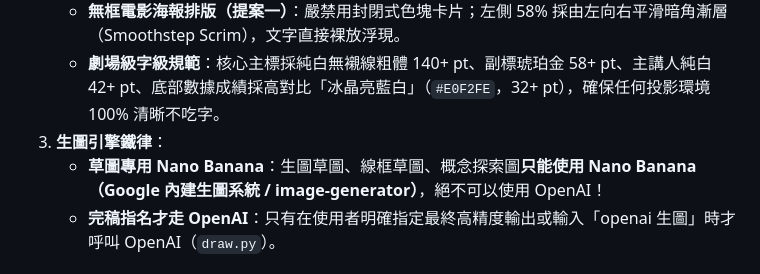
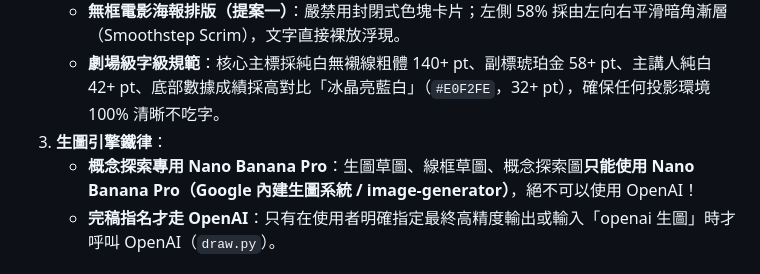
Before and after one commit to garfiwang/health-management-45days, a Markdown page: AGENTS.md, the part around the change. GitHub-like rendering.

```diff
--- a/AGENTS.md
+++ b/AGENTS.md
@@ -43,7 +43,7 @@ Rich 與 Carolyn 雙人健康管理 45 天計畫。核心目標是在 45 天內
    - **無框電影海報排版（提案一）**：嚴禁用封閉式色塊卡片；左側 58% 採由左向右平滑暗角漸層（Smoothstep Scrim），文字直接裸放浮現。
    - **劇場級字級規範**：核心主標採純白無襯線粗體 140+ pt、副標琥珀金 58+ pt、主講人純白 42+ pt、底部數據成績採高對比「冰晶亮藍白」（`#E0F2FE`，32+ pt），確保任何投影環境 100% 清晰不吃字。
 3. **生圖引擎鐵律**：
-   - **草圖專用 Nano Banana**：生圖草圖、線框草圖、概念探索圖**只能使用 Nano Banana（Google 內建生圖系統 / image-generator）**，絕不可以使用 OpenAI！
+   - **概念探索專用 Nano Banana Pro**：生圖草圖、線框草圖、概念探索圖**只能使用 Nano Banana Pro（Google 內建生圖系統 / image-generator）**，絕不可以使用 OpenAI！
    - **完稿指名才走 OpenAI**：只有在使用者明確指定最終高精度輸出或輸入「openai 生圖」時才呼叫 OpenAI（`draw.py`）。
 
 ## 資料夾結構
```
Also changed, not shown: handoff.md (+1 -1 lines).
